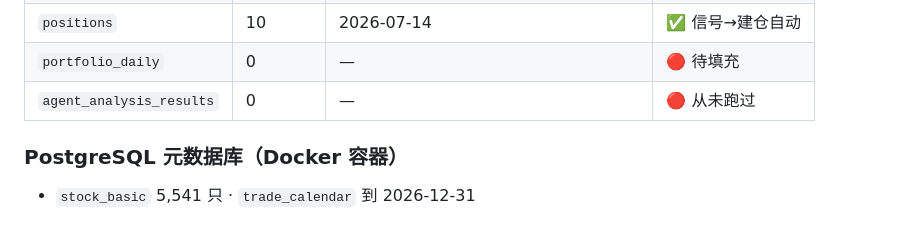
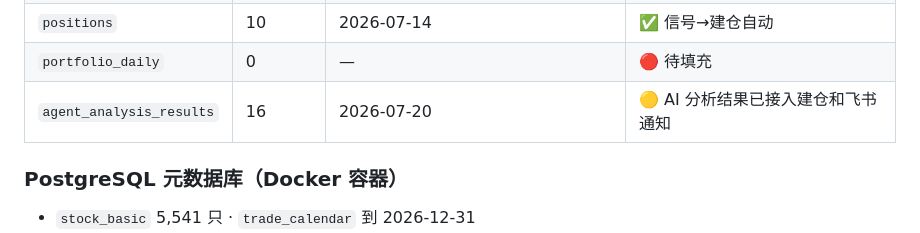
Before and after one commit to honghaichao/xy_quant, a Markdown page: README.md, the part around the change. Rendered like a GitHub page.

Commit message:
docs: README 更新 agent_analysis_results 状态

```diff
--- a/README.md
+++ b/README.md
@@ -37,7 +37,7 @@
 | `strategy_registry` | 8 | — | ✅ 8 策略已注册 |
 | `positions` | 10 | 2026-07-14 | ✅ 信号→建仓自动 |
 | `portfolio_daily` | 0 | — | 🔴 待填充 |
-| `agent_analysis_results` | 0 | — | 🔴 从未跑过 |
+| `agent_analysis_results` | 16 | 2026-07-20 | 🟡 AI 分析结果已接入建仓和飞书通知 |
 
 ### PostgreSQL 元数据库（Docker 容器）
 
```
